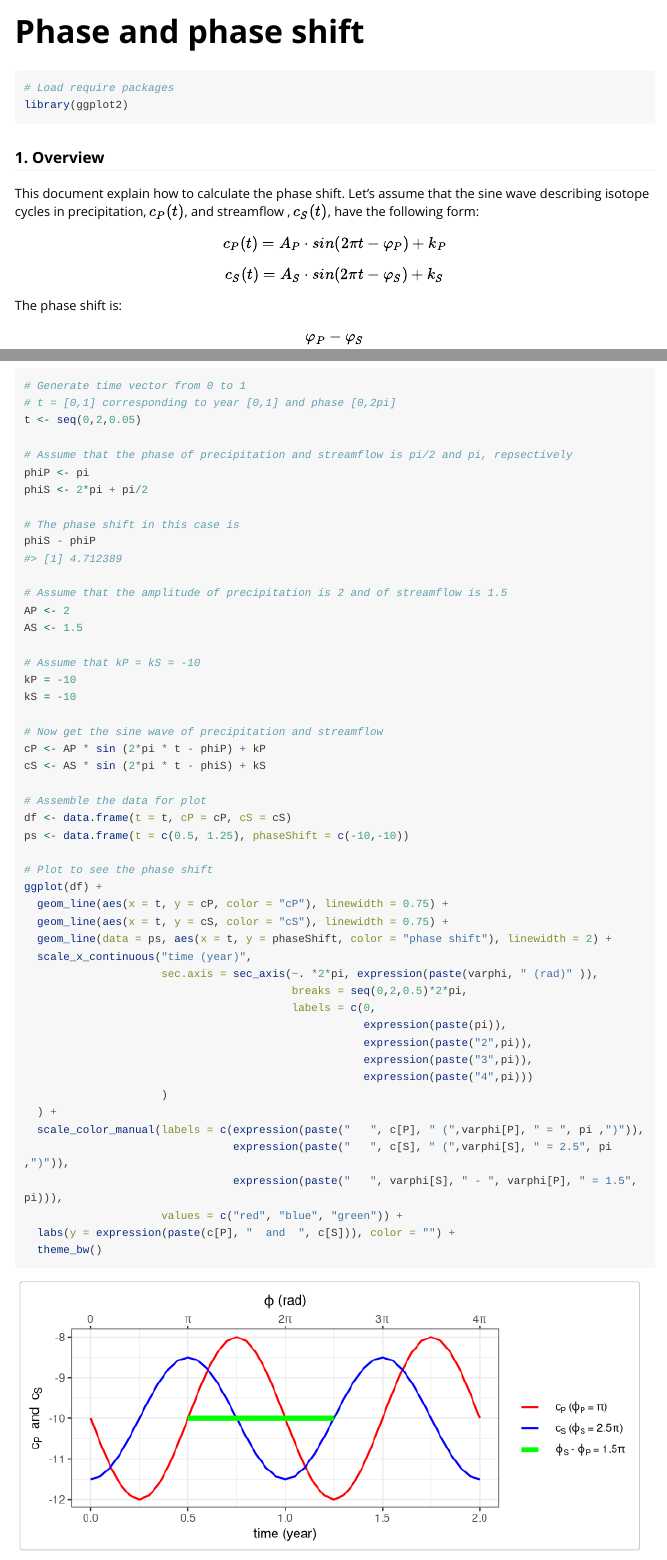
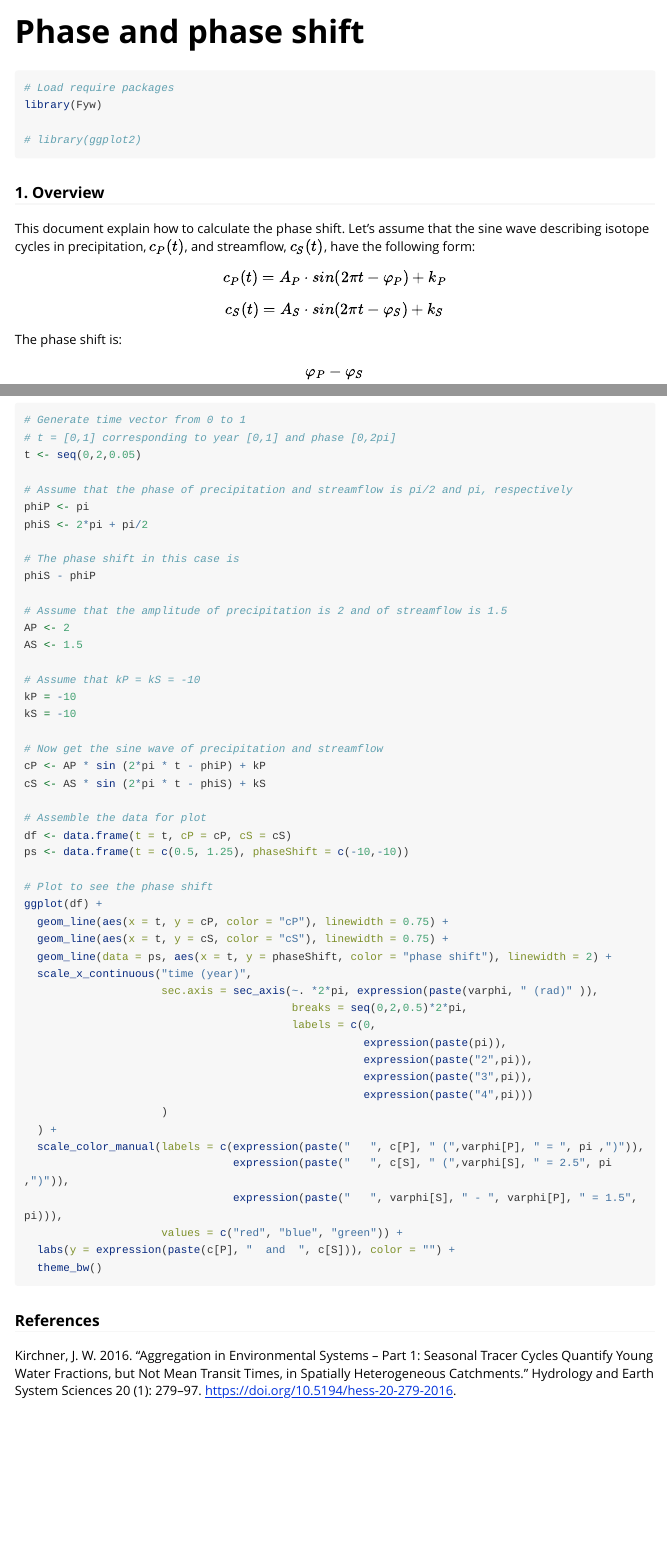
Before and after one commit to tamnva/Fyw, an R Markdown document (vignettes/Fyw_phase_phase_shift.Rmd): the page in a window 1100 px wide, from its top, and a second part further down, joined at a grey line. Rendered offline with R 4.5, knitr and Pandoc, with nearby package versions; long lines of code are wrapped.

Commit message:
Update Fyw_phase_phase_shift.Rmd

````diff
--- a/vignettes/Fyw_phase_phase_shift.Rmd
+++ b/vignettes/Fyw_phase_phase_shift.Rmd
@@ -16,13 +16,15 @@ knitr::opts_chunk$set(
 
 ```{r setup, message=FALSE, eval = TRUE}
 # Load require packages
-library(ggplot2)
+library(Fyw)
+
+# library(ggplot2)
 ```
 
 ### 1. Overview
 This document explain how to calculate the phase shift. Let's assume that the sine
-wave describing isotope cycles in precipitation, $c_P(t)$, and streamflow , $c_S(t)$, have the
-following form:
+wave describing isotope cycles in precipitation, $c_P(t)$, and streamflow, $c_S(t)$,
+have the following form:
 
 $$ c_P(t) = A_P \cdot sin(2 \pi t - \varphi_P ) +  k_P $$
 
@@ -33,12 +35,12 @@ The phase shift is:
 $$ \varphi_P - \varphi_S $$
 
 ### 2. Example 1:
-```{r, message=FALSE, eval = TRUE, fig.width=7, fig.height=3}
+```{r, message=FALSE, eval = FALSE, fig.width=7, fig.height=3}
 # Generate time vector from 0 to 1
 # t = [0,1] corresponding to year [0,1] and phase [0,2pi]
 t <- seq(0,2,0.05)
 
-# Assume that the phase of precipitation and streamflow is pi/2 and pi, repsectively
+# Assume that the phase of precipitation and streamflow is pi/2 and pi, respectively
 phiP <- pi
 phiS <- 2*pi + pi/2
 
````
